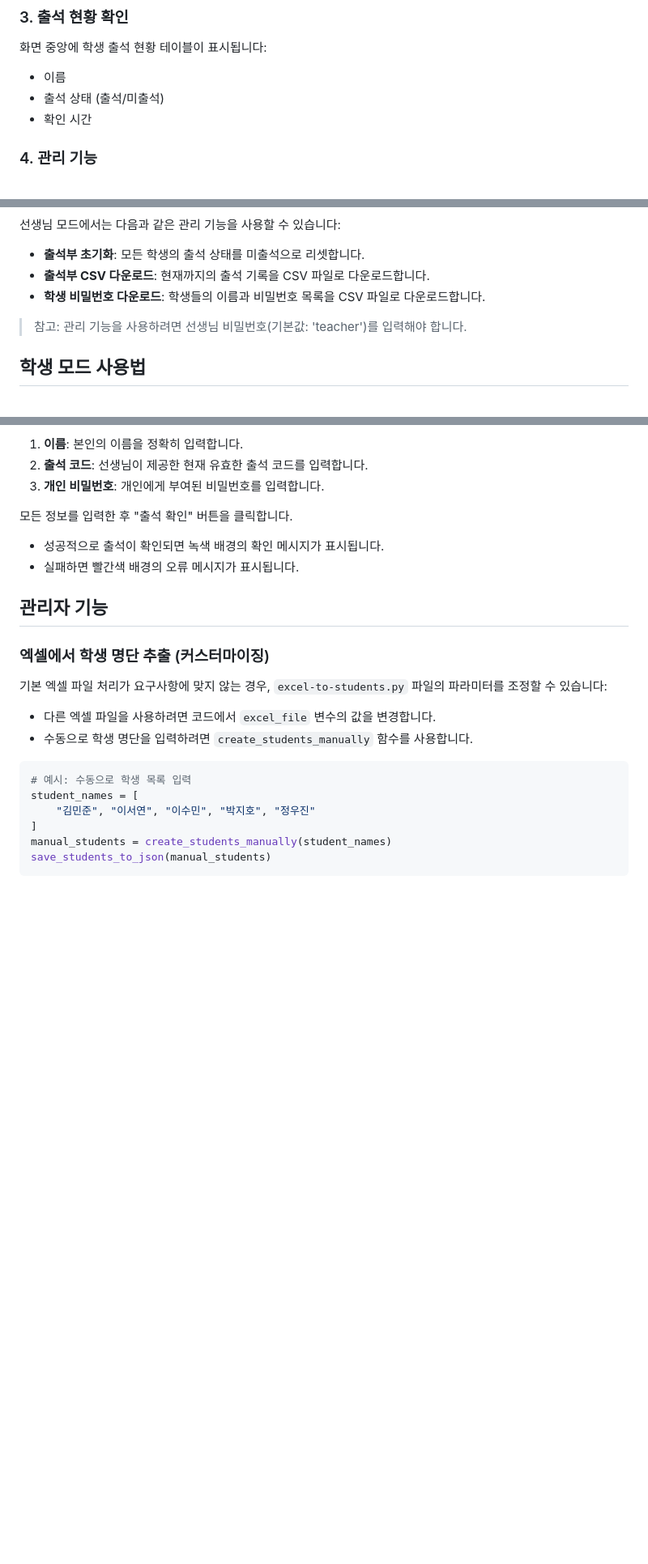
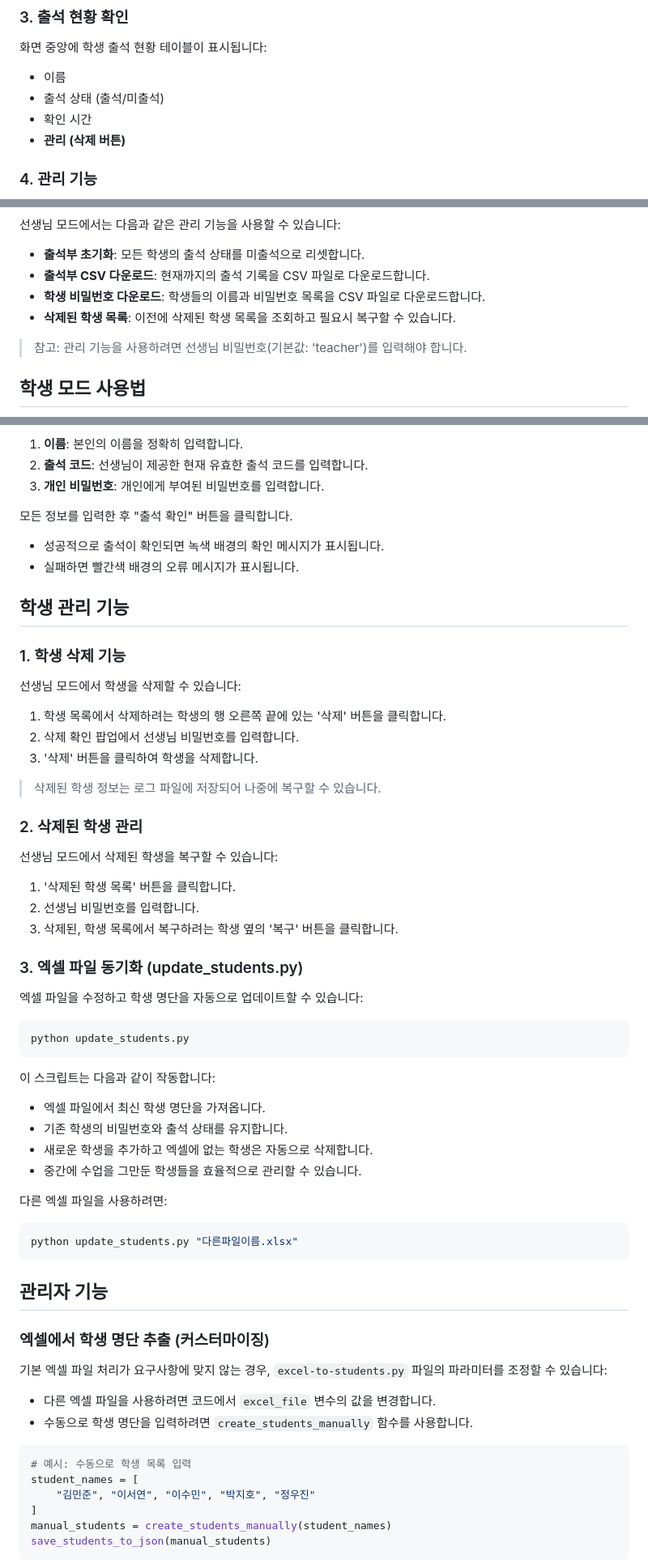
Before and after one commit to jm83-database/attend, a Markdown page: README.md, 3 parts joined by grey strips. Shown at 81% size. Rendered like a GitHub page; blank space fills up the shorter version.

Commit message:
README.md 학생 삭제 기능설명 추가

````diff
--- a/README.md
+++ b/README.md
@@ -74,6 +78,7 @@ python app.py
 - 이름
 - 출석 상태 (출석/미출석)
 - 확인 시간
+- **관리 (삭제 버튼)**
 
 ### 4. 관리 기능
 ![선생님 모드 화면](./static/images/authenticate.png)
@@ -83,6 +88,7 @@ python app.py
 - **출석부 초기화**: 모든 학생의 출석 상태를 미출석으로 리셋합니다.
 - **출석부 CSV 다운로드**: 현재까지의 출석 기록을 CSV 파일로 다운로드합니다.
 - **학생 비밀번호 다운로드**: 학생들의 이름과 비밀번호 목록을 CSV 파일로 다운로드합니다.
+- **삭제된 학생 목록**: 이전에 삭제된 학생 목록을 조회하고 필요시 복구할 수 있습니다.
 
 > 참고: 관리 기능을 사용하려면 선생님 비밀번호(기본값: 'teacher')를 입력해야 합니다.
 
@@ -104,6 +110,46 @@ python app.py
 - 성공적으로 출석이 확인되면 녹색 배경의 확인 메시지가 표시됩니다.
 - 실패하면 빨간색 배경의 오류 메시지가 표시됩니다.
 
+## 학생 관리 기능
+
+### 1. 학생 삭제 기능
+
+선생님 모드에서 학생을 삭제할 수 있습니다:
+
+1. 학생 목록에서 삭제하려는 학생의 행 오른쪽 끝에 있는 '삭제' 버튼을 클릭합니다.
+2. 삭제 확인 팝업에서 선생님 비밀번호를 입력합니다.
+3. '삭제' 버튼을 클릭하여 학생을 삭제합니다.
+
+> 삭제된 학생 정보는 로그 파일에 저장되어 나중에 복구할 수 있습니다.
+
+### 2. 삭제된 학생 관리
+
+선생님 모드에서 삭제된 학생을 복구할 수 있습니다:
+
+1. '삭제된 학생 목록' 버튼을 클릭합니다.
+2. 선생님 비밀번호를 입력합니다.
+3. 삭제된, 학생 목록에서 복구하려는 학생 옆의 '복구' 버튼을 클릭합니다.
+
+### 3. 엑셀 파일 동기화 (update_students.py)
+
+엑셀 파일을 수정하고 학생 명단을 자동으로 업데이트할 수 있습니다:
+
+```bash
+python update_students.py
+```
+
+이 스크립트는 다음과 같이 작동합니다:
+- 엑셀 파일에서 최신 학생 명단을 가져옵니다.
+- 기존 학생의 비밀번호와 출석 상태를 유지합니다.
+- 새로운 학생을 추가하고 엑셀에 없는 학생은 자동으로 삭제합니다.
+- 중간에 수업을 그만둔 학생들을 효율적으로 관리할 수 있습니다.
+
+다른 엑셀 파일을 사용하려면:
+
+```bash
+python update_students.py "다른파일이름.xlsx"
+```
+
 ## 관리자 기능
 
 ### 엑셀에서 학생 명단 추출 (커스터마이징)
````
Also changed, not shown: other parts of README.md (+26 -4 lines).
